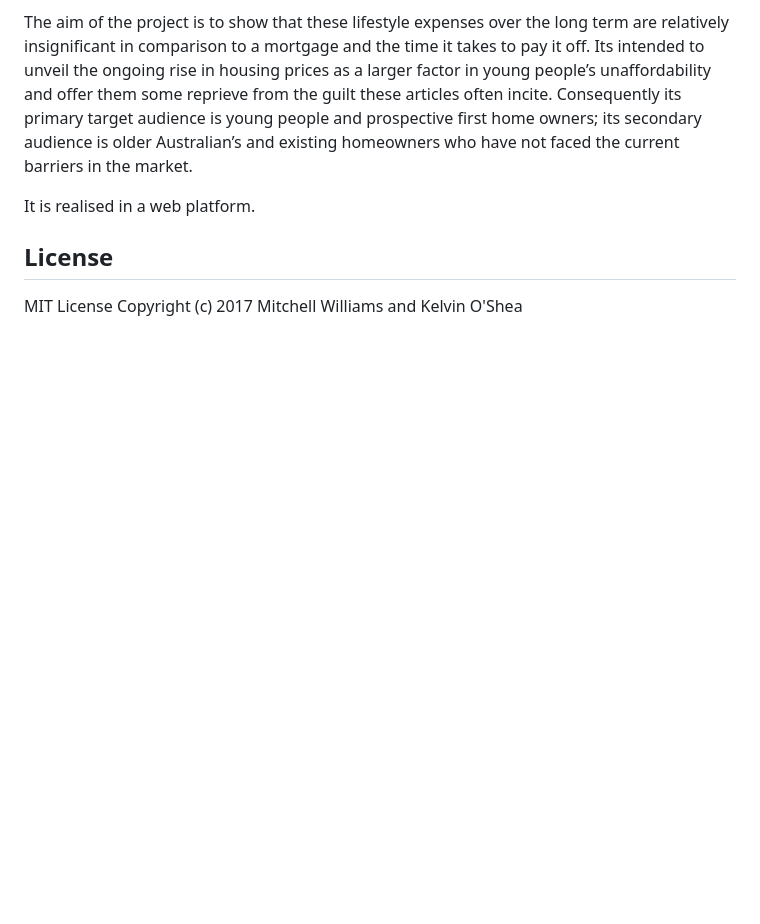
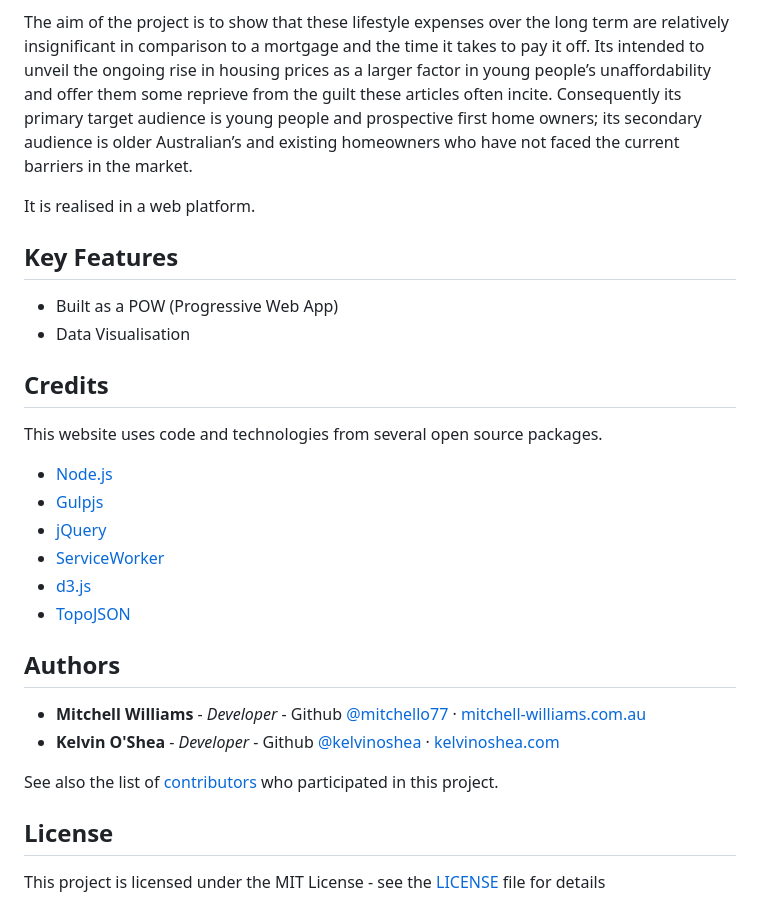
Before and after one commit to mitchello77/Eating-My-House-Deposit, a Markdown page: README.md, the part around the change printed below. Rendered like a GitHub page; blank space fills up the shorter version.

```diff
--- a/README.md
+++ b/README.md
@@ -7,8 +21,31 @@ The aim of the project is to show that these lifestyle expenses over the long te
 
 It is realised in a web platform.
 
+## Key Features
+
+* Built as a POW (Progressive Web App)
+* Data Visualisation
+
+
+## Credits
+
+This website uses code and technologies from several open source packages.
+
+- [Node.js](https://nodejs.org/)
+- [Gulpjs](https://gulpjs.com/)
+- [jQuery](https://jquery.com/)
+- [ServiceWorker](https://developers.google.com/web/fundamentals/primers/service-workers/)
+- [d3.js](https://d3js.org/)
+- [TopoJSON](https://github.com/topojson/topojson)
+
+
+## Authors
+
+* **Mitchell Williams** - *Developer* - Github [@mitchello77](https://github.com/mitchello77) · [mitchell-williams.com.au](https://mitchell-williams.com.au)
+* **Kelvin O'Shea** - *Developer* - Github [@kelvinoshea](https://github.com/kelvinoshea) · [kelvinoshea.com](http://kelvinoshea.com/)
+
+See also the list of [contributors](https://github.com/mitchello77/Eating-My-House-Deposit/contributors) who participated in this project.
 
 ## License
 
-MIT License
-Copyright (c) 2017 Mitchell Williams and Kelvin O'Shea
+This project is licensed under the MIT License - see the [LICENSE](LICENSE) file for details
```
Also changed, not shown: other parts of README.md (+15 -1 lines), _readme-assets/home.JPG (added), _readme-assets/logo.png (added).
